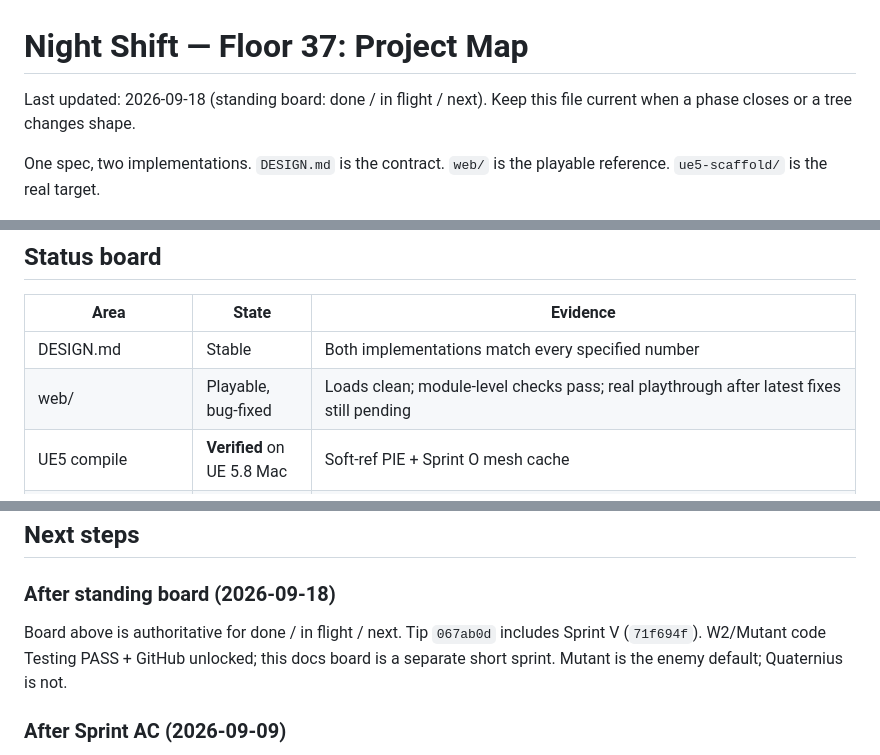
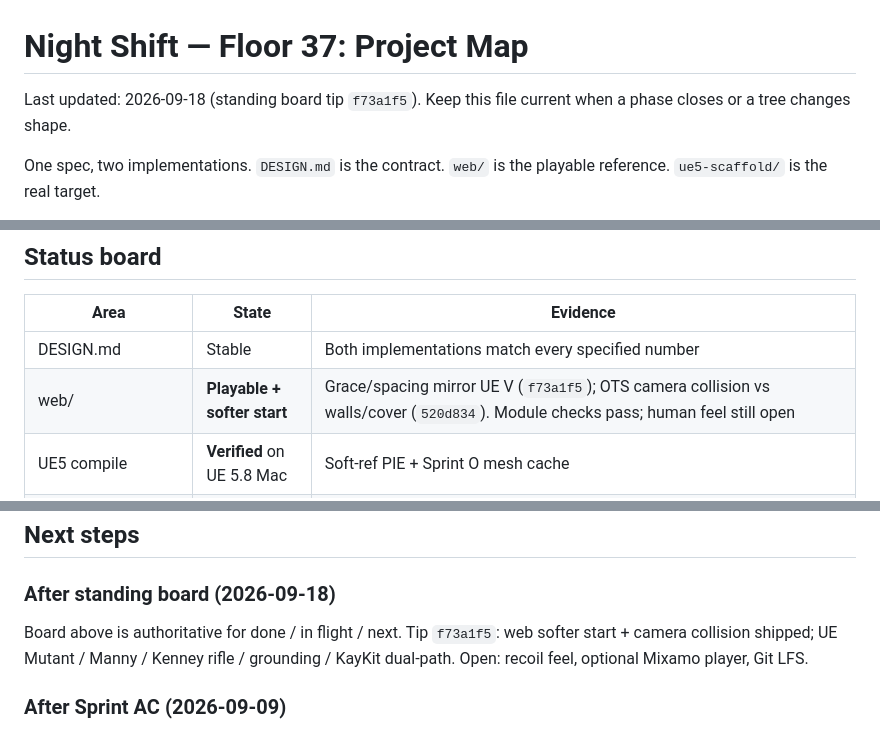
Before and after one commit to RichardGarza/night-shift-floor-37, a Markdown page: PROJECT_MAP.md, 3 parts joined by grey strips. Rendered like a GitHub page.

```diff
--- a/PROJECT_MAP.md
+++ b/PROJECT_MAP.md
@@ -1,6 +1,6 @@
 # Night Shift — Floor 37: Project Map
 
-Last updated: 2026-09-18 (standing board: done / in flight / next). Keep this file current when a phase closes or a tree changes shape.
+Last updated: 2026-09-18 (standing board tip `f73a1f5`). Keep this file current when a phase closes or a tree changes shape.
 
 One spec, two implementations. `DESIGN.md` is the contract. `web/` is the playable reference. `ue5-scaffold/` is the real target.
 
@@ -75,7 +75,7 @@ Cross-references: GameMode pushes `UGameConfig` into everything at BeginPlay. Bo
 | Area | State | Evidence |
 |---|---|---|
 | DESIGN.md | Stable | Both implementations match every specified number |
-| web/ | Playable, bug-fixed | Loads clean; module-level checks pass; real playthrough after latest fixes still pending |
+| web/ | **Playable + softer start** | Grace/spacing mirror UE V (`f73a1f5`); OTS camera collision vs walls/cover (`520d834`). Module checks pass; human feel still open |
 | UE5 compile | **Verified** on UE 5.8 Mac | Soft-ref PIE + Sprint O mesh cache |
 | UE5 standalone / PIE | **Visual unlock confirmed** | Cubicle stamps + fluorescents; enemy default is now Mutant (Quaternius `SM_Alien` rejected). Player: Epic Manny |
 | UE5 gameplay loop | **Verified by self-test** | Start → hit → kill → respawn → grace+fire-lock wait → pause → bounds → death → restart → win (26/26, `Saved/selftest-sprintv.log`) |
@@ -167,7 +176,7 @@ Do not merge from the copy under `~/Documents/Unreal Projects/NightShiftFloor37/
 
 ### After standing board (2026-09-18)
 
-Board above is authoritative for done / in flight / next. Tip `067ab0d` includes Sprint V (`71f694f`). W2/Mutant code Testing PASS + GitHub unlocked; this docs board is a separate short sprint. Mutant is the enemy default; Quaternius is not.
+Board above is authoritative for done / in flight / next. Tip `f73a1f5`: web softer start + camera collision shipped; UE Mutant / Manny / Kenney rifle / grounding / KayKit dual-path. Open: recoil feel, optional Mixamo player, Git LFS.
 
 ### After Sprint AC (2026-09-09)
 
```
Also changed, not shown: other parts of PROJECT_MAP.md (+21 -12 lines).
